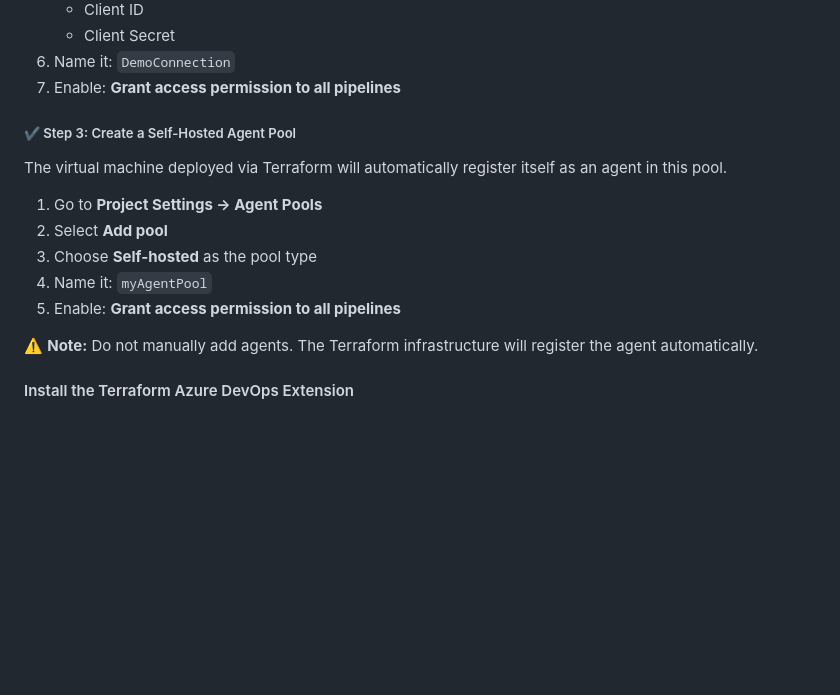
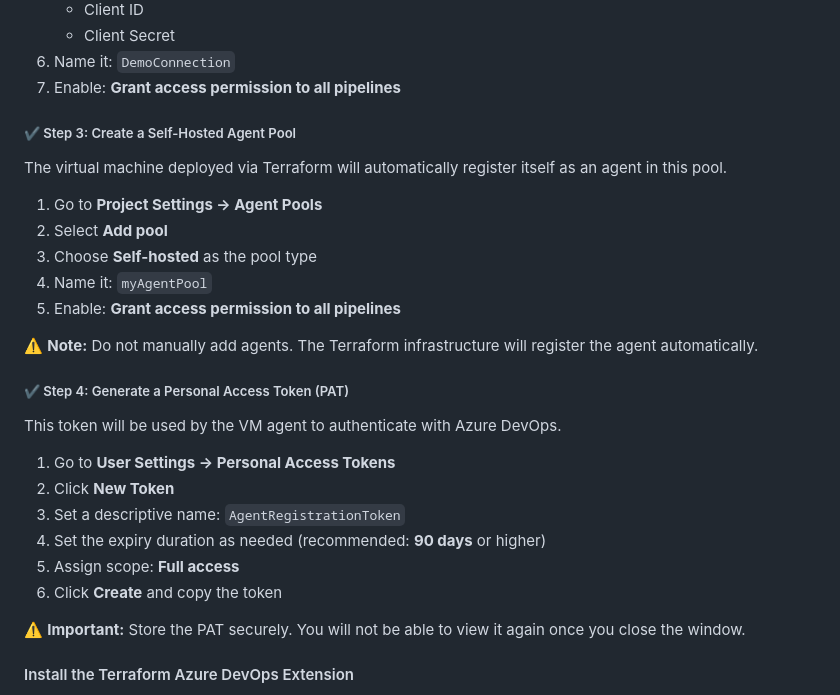
Before and after one commit to manutest1712/azure-devops-cd-test, a Markdown page: README.MD, the part around one of its changes. Drawn GitHub-style; blank space fills up the shorter version.

Commit message:
Add PAT generation steps to README
Added instructions for generating a Personal Access Token (PAT) for agent authentication.

```diff
--- a/README.MD
+++ b/README.MD
@@ -118,6 +119,7 @@ This connection will be used by Terraform tasks to authenticate to Azure.
 6. Name it: `DemoConnection`
 7. Enable: **Grant access permission to all pipelines**
 
+
 ##### ✔️ Step 3: Create a Self-Hosted Agent Pool
 The virtual machine deployed via Terraform will automatically register itself as an agent in this pool.
 
@@ -128,6 +130,20 @@ The virtual machine deployed via Terraform will automatically register itself as
 5. Enable: **Grant access permission to all pipelines**
 
 ⚠️ **Note:** Do not manually add agents. The Terraform infrastructure will register the agent automatically.
+
+##### ✔️ Step 4: Generate a Personal Access Token (PAT)
+
+This token will be used by the VM agent to authenticate with Azure DevOps.
+
+1. Go to **User Settings → Personal Access Tokens**
+2. Click **New Token**
+3. Set a descriptive name: `AgentRegistrationToken`
+4. Set the expiry duration as needed (recommended: **90 days** or higher)
+5. Assign scope: **Full access**
+6. Click **Create** and copy the token
+
+⚠️ **Important:** Store the PAT securely. You will not be able to view it again once you close the window.
+
 
 #### Install the Terraform Azure DevOps Extension
 
```
Also changed, not shown: other parts of README.MD (+1 -0 lines).
